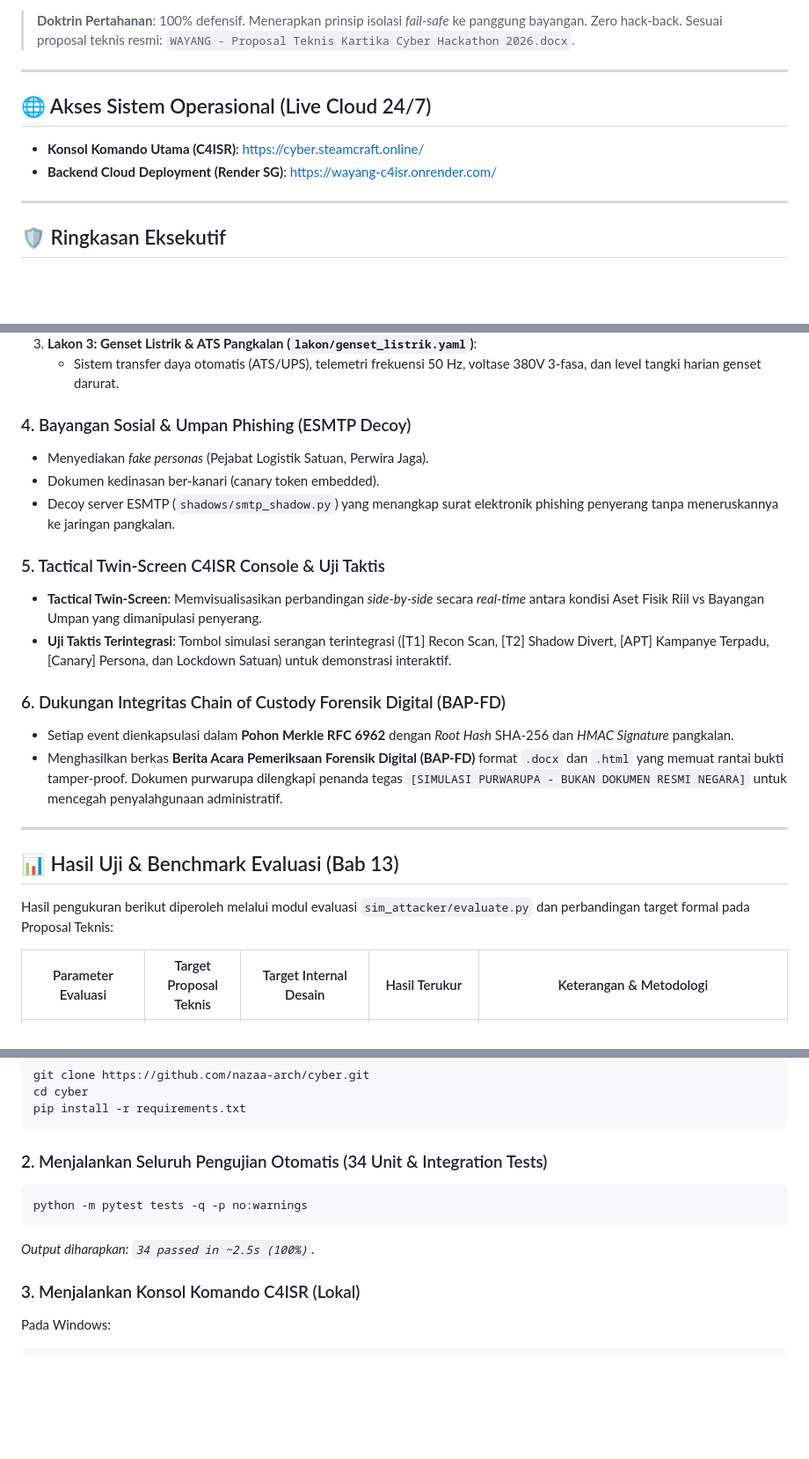
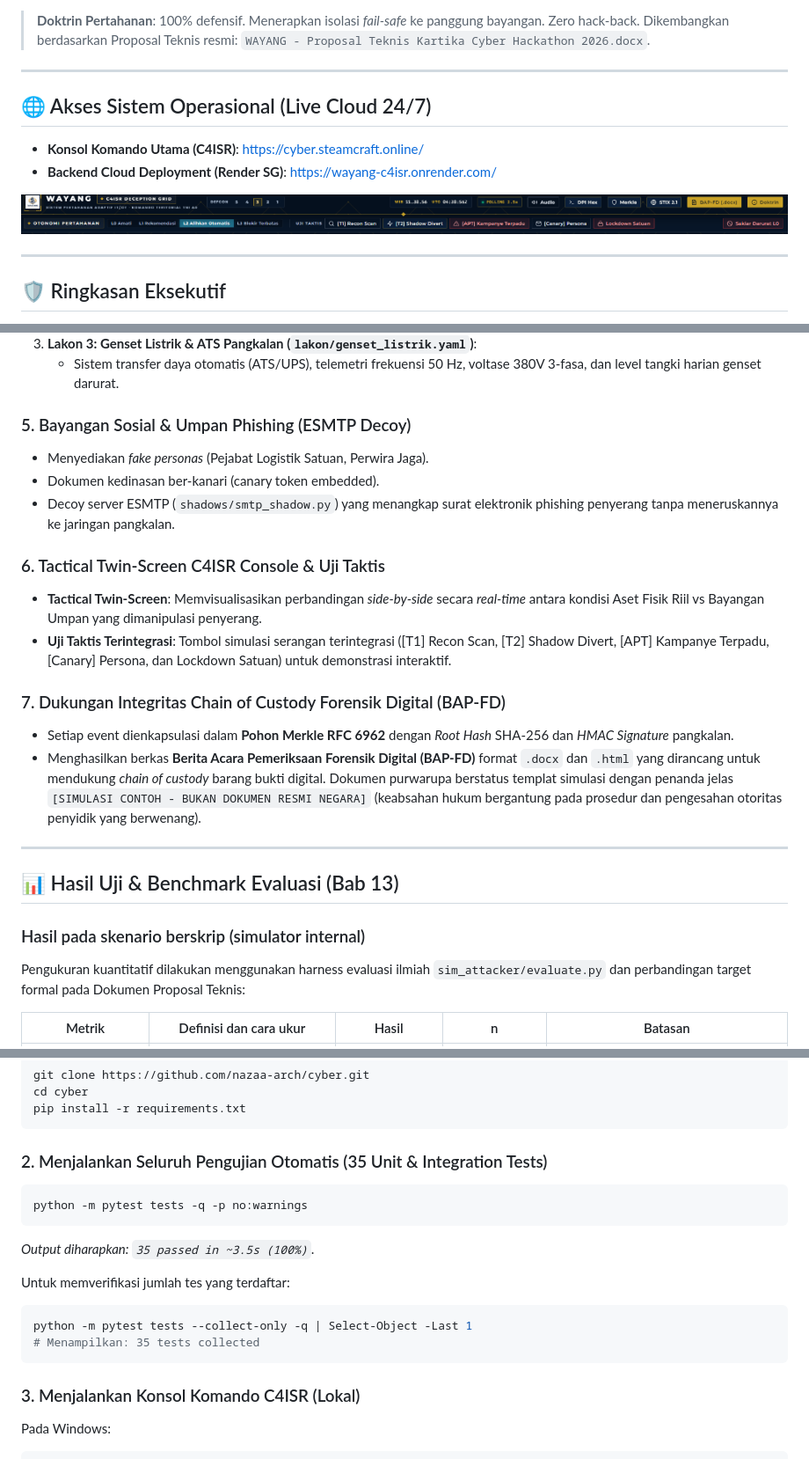
Before and after one commit to nazaa-arch/cyber, a Markdown page: README.md, 3 parts joined by grey strips. Shown at 88% size. Drawn GitHub-style; pictures changed too: docs/dashboard_c4isr.png (added); blank space fills up the shorter version.

````diff
--- a/README.md
+++ b/README.md
@@ -9,13 +10,15 @@
 [![License](https://img.shields.io/badge/License-Apache%202.0-green.svg)](LICENSE)
 [![Live Dashboard](https://img.shields.io/badge/Live%20C4ISR-cyber.steamcraft.online-gold.svg)](https://cyber.steamcraft.online/)
 
-> **Doktrin Pertahanan**: 100% defensif. Menerapkan prinsip isolasi *fail-safe* ke panggung bayangan. Zero hack-back. Sesuai proposal teknis resmi: `WAYANG - Proposal Teknis Kartika Cyber Hackathon 2026.docx`.
+> **Doktrin Pertahanan**: 100% defensif. Menerapkan isolasi *fail-safe* ke panggung bayangan. Zero hack-back. Dikembangkan berdasarkan Proposal Teknis resmi: `WAYANG - Proposal Teknis Kartika Cyber Hackathon 2026.docx`.
 
 ---
 
 ## 🌐 Akses Sistem Operasional (Live Cloud 24/7)
 - **Konsol Komando Utama (C4ISR)**: [https://cyber.steamcraft.online/](https://cyber.steamcraft.online/)
 - **Backend Cloud Deployment (Render SG)**: [https://wayang-c4isr.onrender.com/](https://wayang-c4isr.onrender.com/)
+
+![Dashboard C4ISR WAYANG](docs/dashboard_c4isr.png)
 
 ---
 
@@ -93,24 +109,26 @@ Berbeda dengan honeypot tradisional yang pasif dan mudah di-sidik jari (*fingerp
 3. **Lakon 3: Genset Listrik & ATS Pangkalan (`lakon/genset_listrik.yaml`)**:
    - Sistem transfer daya otomatis (ATS/UPS), telemetri frekuensi 50 Hz, voltase 380V 3-fasa, dan level tangki harian genset darurat.
 
-### 4. Bayangan Sosial & Umpan Phishing (ESMTP Decoy)
+### 5. Bayangan Sosial & Umpan Phishing (ESMTP Decoy)
 - Menyediakan *fake personas* (Pejabat Logistik Satuan, Perwira Jaga).
 - Dokumen kedinasan ber-kanari (canary token embedded).
 - Decoy server ESMTP (`shadows/smtp_shadow.py`) yang menangkap surat elektronik phishing penyerang tanpa meneruskannya ke jaringan pangkalan.
 
-### 5. Tactical Twin-Screen C4ISR Console & Uji Taktis
+### 6. Tactical Twin-Screen C4ISR Console & Uji Taktis
 - **Tactical Twin-Screen**: Memvisualisasikan perbandingan *side-by-side* secara *real-time* antara kondisi Aset Fisik Riil vs Bayangan Umpan yang dimanipulasi penyerang.
 - **Uji Taktis Terintegrasi**: Tombol simulasi serangan terintegrasi ([T1] Recon Scan, [T2] Shadow Divert, [APT] Kampanye Terpadu, [Canary] Persona, dan Lockdown Satuan) untuk demonstrasi interaktif.
 
-### 6. Dukungan Integritas Chain of Custody Forensik Digital (BAP-FD)
+### 7. Dukungan Integritas Chain of Custody Forensik Digital (BAP-FD)
 - Setiap event dienkapsulasi dalam **Pohon Merkle RFC 6962** dengan *Root Hash* SHA-256 dan *HMAC Signature* pangkalan.
-- Menghasilkan berkas **Berita Acara Pemeriksaan Forensik Digital (BAP-FD)** format `.docx` dan `.html` yang memuat rantai bukti tamper-proof. Dokumen purwarupa dilengkapi penanda tegas `[SIMULASI PURWARUPA - BUKAN DOKUMEN RESMI NEGARA]` untuk mencegah penyalahgunaan administratif.
+- Menghasilkan berkas **Berita Acara Pemeriksaan Forensik Digital (BAP-FD)** format `.docx` dan `.html` yang dirancang untuk mendukung *chain of custody* barang bukti digital. Dokumen purwarupa berstatus templat simulasi dengan penanda jelas `[SIMULASI CONTOH - BUKAN DOKUMEN RESMI NEGARA]` (keabsahan hukum bergantung pada prosedur dan pengesahan otoritas penyidik yang berwenang).
 
 ---
 
 ## 📊 Hasil Uji & Benchmark Evaluasi (Bab 13)
 
-Hasil pengukuran berikut diperoleh melalui modul evaluasi `sim_attacker/evaluate.py` dan perbandingan target formal pada Proposal Teknis:
+### Hasil pada skenario berskrip (simulator internal)
 
-| Parameter Evaluasi | Target Proposal Teknis | Target Internal Desain | Hasil Terukur | Keterangan & Metodologi |
+Pengukuran kuantitatif dilakukan menggunakan harness evaluasi ilmiah `sim_attacker/evaluate.py` dan perbandingan target formal pada Dokumen Proposal Teknis:
+
+| Metrik | Definisi dan cara ukur | Hasil | n | Batasan |
 |---|---|---|---|---|
@@ -144,11 +160,17 @@ cd cyber
 pip install -r requirements.txt
 ```
 
-### 2. Menjalankan Seluruh Pengujian Otomatis (34 Unit & Integration Tests)
+### 2. Menjalankan Seluruh Pengujian Otomatis (35 Unit & Integration Tests)
 ```bash
 python -m pytest tests -q -p no:warnings
 ```
-*Output diharapkan: `34 passed in ~2.5s (100%)`.*
+*Output diharapkan: `35 passed in ~3.5s (100%)`.*
+
+Untuk memverifikasi jumlah tes yang terdaftar:
+```bash
+python -m pytest tests --collect-only -q | Select-Object -Last 1
+# Menampilkan: 35 tests collected
+```
 
 ### 3. Menjalankan Konsol Komando C4ISR (Lokal)
 Pada Windows:
````
Also changed, not shown: other parts of README.md (+60 -46 lines), 7 other files.
